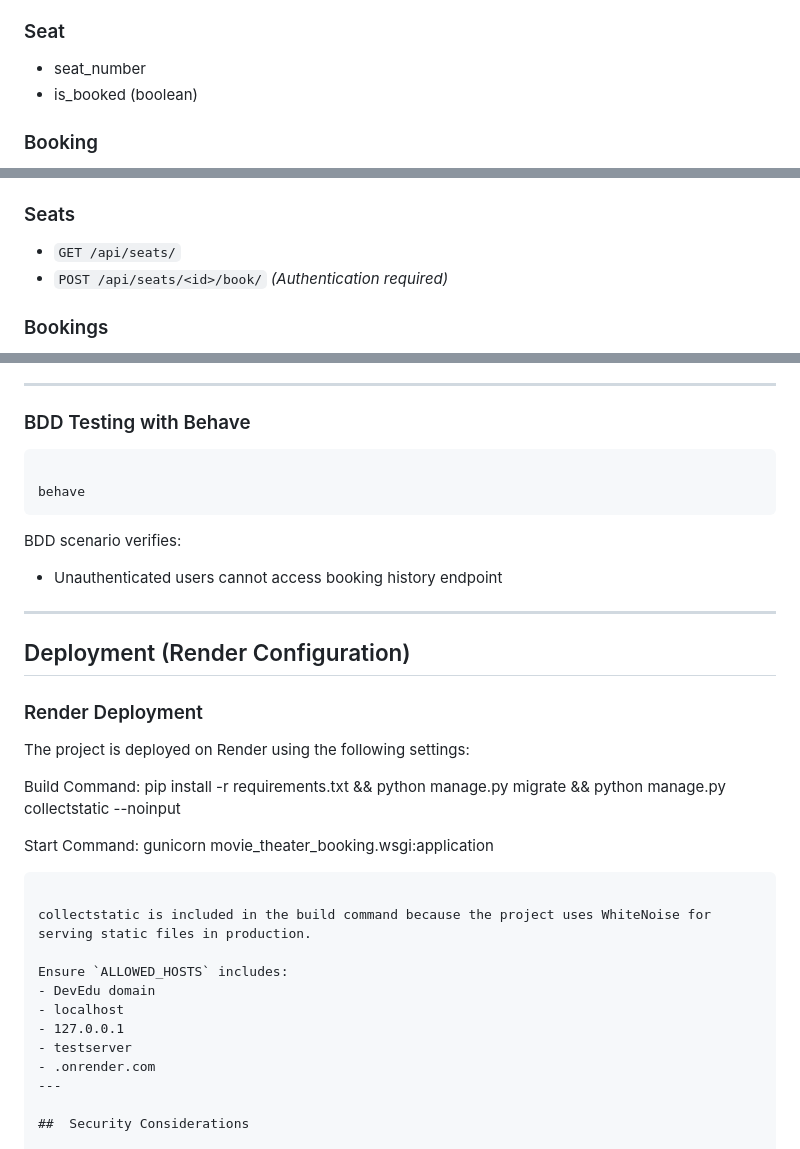
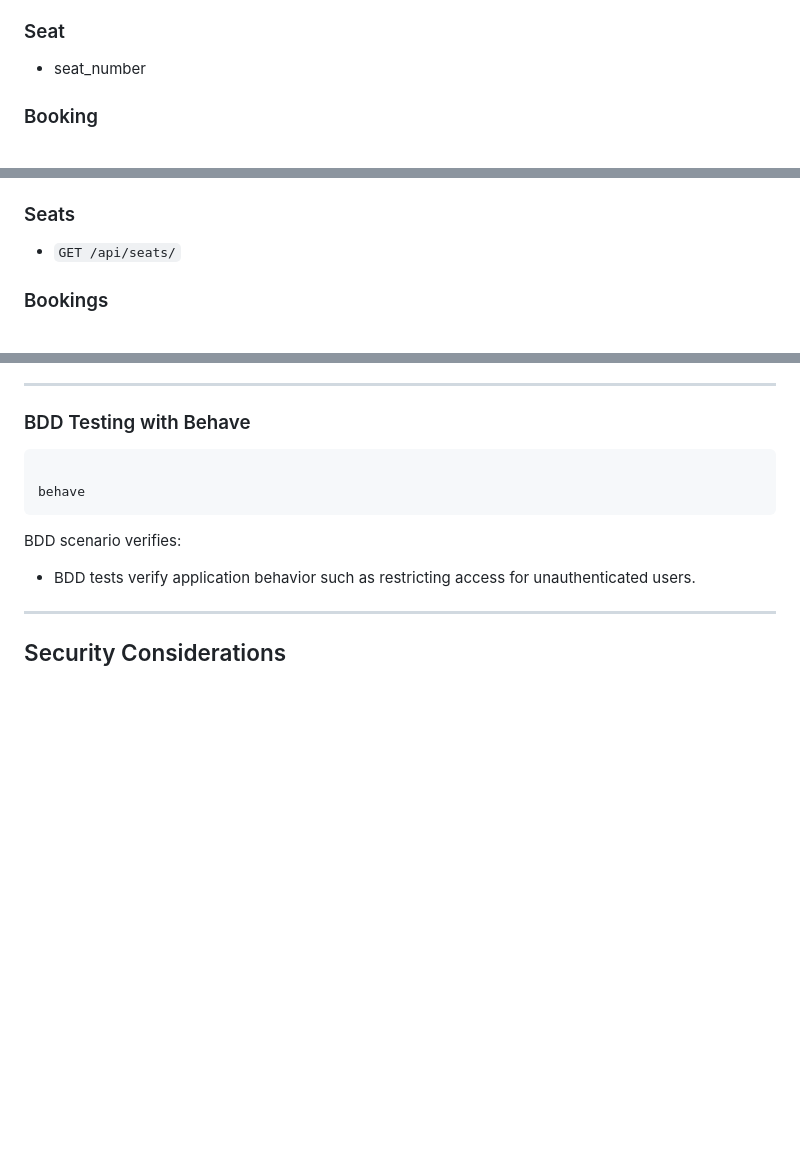
Before and after one commit to mikki613/cs4300, a Markdown page: homework2/README.md, 3 parts joined by grey strips. Rendered like a GitHub page; blank space fills up the shorter version.

````diff
--- a/homework2/README.md
+++ b/homework2/README.md
@@ -58,7 +58,6 @@ cs4300/
 
 ###  Seat
 - seat_number
-- is_booked (boolean)
 
 ###  Booking
 - movie (ForeignKey)
@@ -97,7 +96,7 @@ https://cs4300-hw2-movie-booking.onrender.com
 
 ### Seats
 - `GET /api/seats/`
-- `POST /api/seats/<id>/book/` *(Authentication required)*
+
 
 ### Bookings
 - `GET /api/bookings/` *(Authentication required)*
@@ -240,33 +270,10 @@ behave
 ```
 
 BDD scenario verifies:
-- Unauthenticated users cannot access booking history endpoint
+- BDD tests verify application behavior such as restricting access for unauthenticated users.
 
 ---
 
-## Deployment (Render Configuration)
-
-### Render Deployment
-
-The project is deployed on Render using the following settings:
-
-Build Command:
-pip install -r requirements.txt && python manage.py migrate && python manage.py collectstatic --noinput
-
-Start Command:
-gunicorn movie_theater_booking.wsgi:application
-
-```
-
-collectstatic is included in the build command because the project uses WhiteNoise for serving static files in production.
-
-Ensure `ALLOWED_HOSTS` includes:
-- DevEdu domain
-- localhost
-- 127.0.0.1
-- testserver
-- .onrender.com
----
 
 ##  Security Considerations
 
````
Also changed, not shown: other parts of homework2/README.md (+37 -6 lines).
